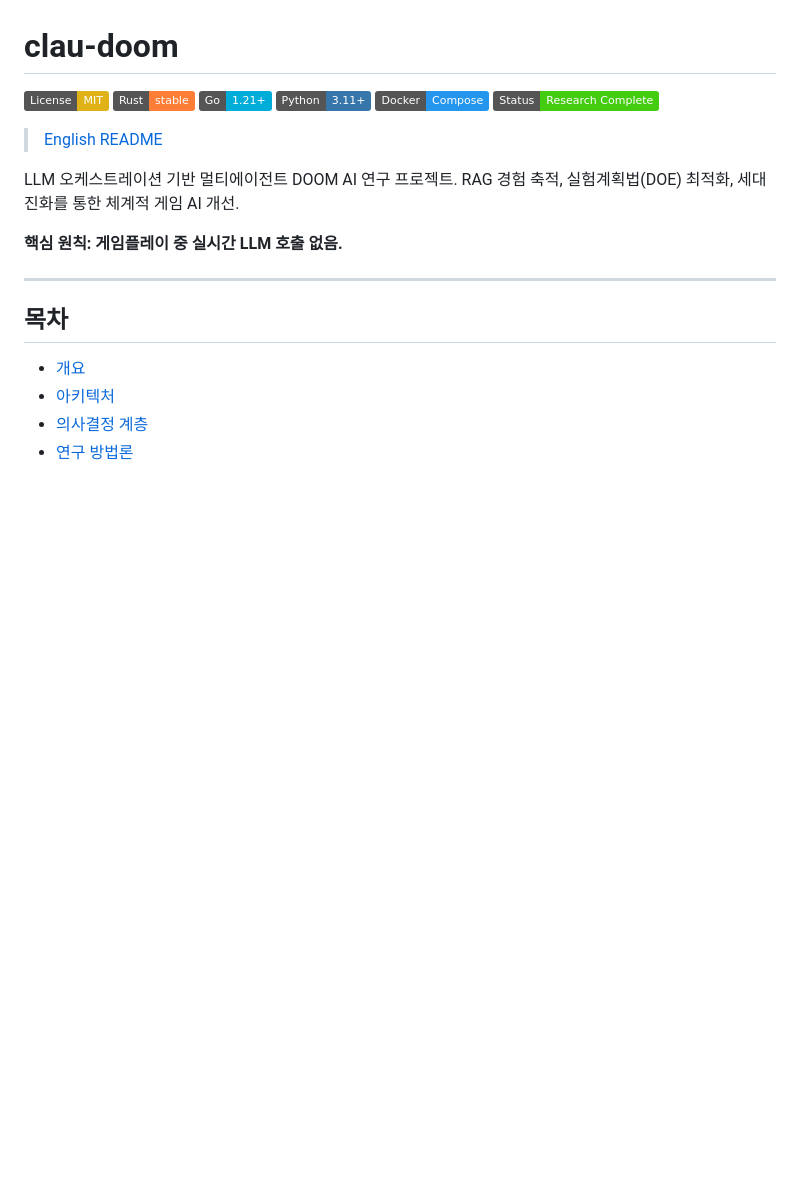
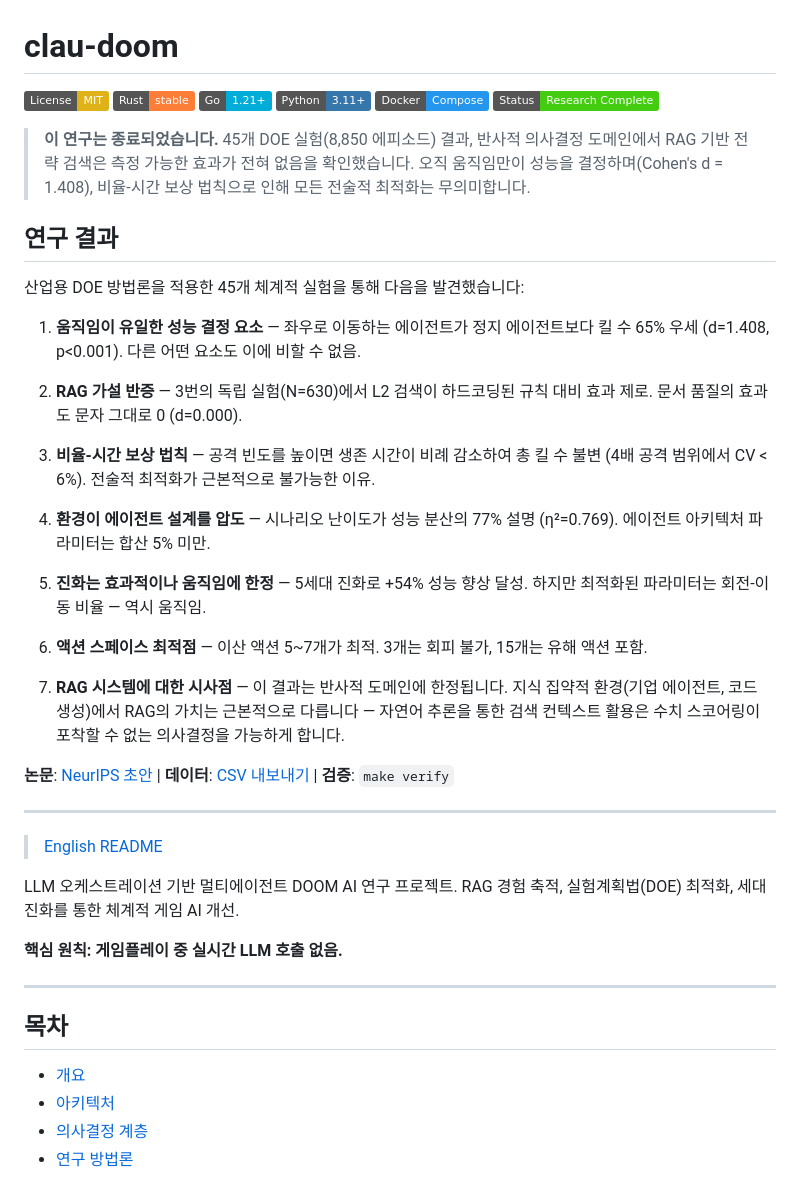
Before and after one commit to baekenough/clau-doom, a Markdown page: README_ko.md, the part around the change. Rendered like a GitHub page; badges without logos; blank space fills up the shorter version.

```diff
--- a/README_ko.md
+++ b/README_ko.md
@@ -6,6 +6,30 @@
 [![Python](https://img.shields.io/badge/Python-3.11+-3776AB.svg)](https://www.python.org/)
 [![Docker](https://img.shields.io/badge/Docker-Compose-2496ED.svg)](https://docs.docker.com/compose/)
 [![Status](https://img.shields.io/badge/Status-Research%20Complete-brightgreen.svg)]()
+
+> **이 연구는 종료되었습니다.** 45개 DOE 실험(8,850 에피소드) 결과, 반사적 의사결정 도메인에서 RAG 기반 전략 검색은 측정 가능한 효과가 전혀 없음을 확인했습니다. 오직 움직임만이 성능을 결정하며(Cohen's d = 1.408), 비율-시간 보상 법칙으로 인해 모든 전술적 최적화는 무의미합니다.
+
+## 연구 결과
+
+산업용 DOE 방법론을 적용한 45개 체계적 실험을 통해 다음을 발견했습니다:
+
+1. **움직임이 유일한 성능 결정 요소** — 좌우로 이동하는 에이전트가 정지 에이전트보다 킬 수 65% 우세 (d=1.408, p<0.001). 다른 어떤 요소도 이에 비할 수 없음.
+
+2. **RAG 가설 반증** — 3번의 독립 실험(N=630)에서 L2 검색이 하드코딩된 규칙 대비 효과 제로. 문서 품질의 효과도 문자 그대로 0 (d=0.000).
+
+3. **비율-시간 보상 법칙** — 공격 빈도를 높이면 생존 시간이 비례 감소하여 총 킬 수 불변 (4배 공격 범위에서 CV < 6%). 전술적 최적화가 근본적으로 불가능한 이유.
+
+4. **환경이 에이전트 설계를 압도** — 시나리오 난이도가 성능 분산의 77% 설명 (η²=0.769). 에이전트 아키텍처 파라미터는 합산 5% 미만.
+
+5. **진화는 효과적이나 움직임에 한정** — 5세대 진화로 +54% 성능 향상 달성. 하지만 최적화된 파라미터는 회전-이동 비율 — 역시 움직임.
+
+6. **액션 스페이스 최적점** — 이산 액션 5~7개가 최적. 3개는 회피 불가, 15개는 유해 액션 포함.
+
+7. **RAG 시스템에 대한 시사점** — 이 결과는 반사적 도메인에 한정됩니다. 지식 집약적 환경(기업 에이전트, 코드 생성)에서 RAG의 가치는 근본적으로 다릅니다 — 자연어 추론을 통한 검색 컨텍스트 활용은 수치 스코어링이 포착할 수 없는 의사결정을 가능하게 합니다.
+
+**논문**: [NeurIPS 초안](research/paper/PAPER_DRAFT.tex) | **데이터**: [CSV 내보내기](research/data/) | **검증**: `make verify`
+
+---
 
 > [English README](README.md)
 
```
Also changed, not shown: README.md (+24 -0 lines).
